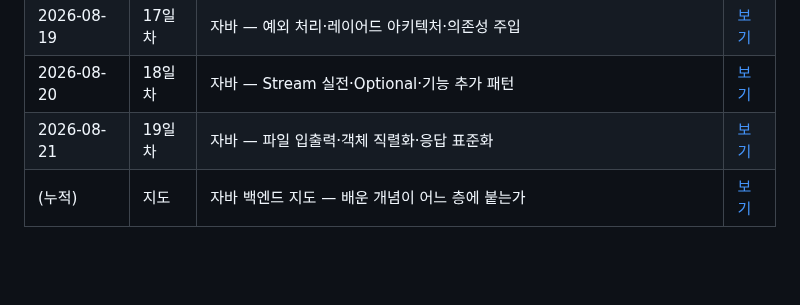
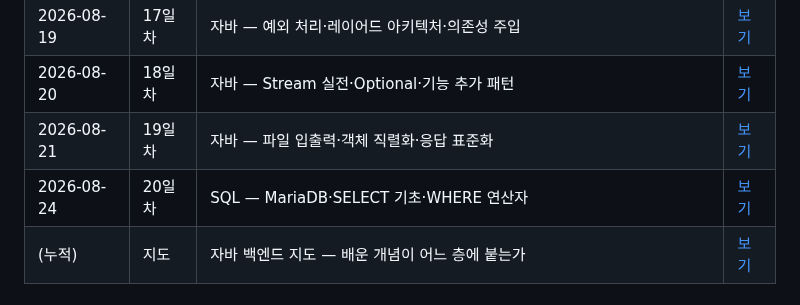
Before and after one commit to bapzzi/LG-CNS-6-TIL, a Markdown page: README.md, the part around the change. GitHub-like rendering; blank space fills up the shorter version.

Commit message:
docs(lgcns): 20일차 TIL — SQL(MariaDB·SELECT 기초·WHERE 연산자)
Co-Authored-By: Claude Fable 5 <noreply@anthropic.com>
Claude-Session: https://claude.ai/code/session_01M5Ztixn26BbiK1ULXrCVj5

```diff
--- a/README.md
+++ b/README.md
@@ -28,6 +28,7 @@ Cloud · MSA · DevOps 등. TIL은 [`본교육/`](본교육/) 폴더에 `YYYY-MM
 | 2026-08-19 | 17일차 | 자바 — 예외 처리·레이어드 아키텍처·의존성 주입 | [보기](본교육/2026-08-19.md) |
 | 2026-08-20 | 18일차 | 자바 — Stream 실전·Optional·기능 추가 패턴 | [보기](본교육/2026-08-20.md) |
 | 2026-08-21 | 19일차 | 자바 — 파일 입출력·객체 직렬화·응답 표준화 | [보기](본교육/2026-08-21.md) |
+| 2026-08-24 | 20일차 | SQL — MariaDB·SELECT 기초·WHERE 연산자 | [보기](본교육/2026-08-24.md) |
 | (누적) | 지도 | 자바 백엔드 지도 — 배운 개념이 어느 층에 붙는가 | [보기](본교육/자바-백엔드-지도.md) |
 
 ## 📦 아카이브 (`_아카이브/`) — 사전학습 시기 기록
```
Also changed, not shown: 본교육/2026-08-24.md (added, +284 -0 lines), 본교육/images/2026-08-24-01-오늘지도.png (added), 본교육/images/2026-08-24-02-테이블생성.png (added).
